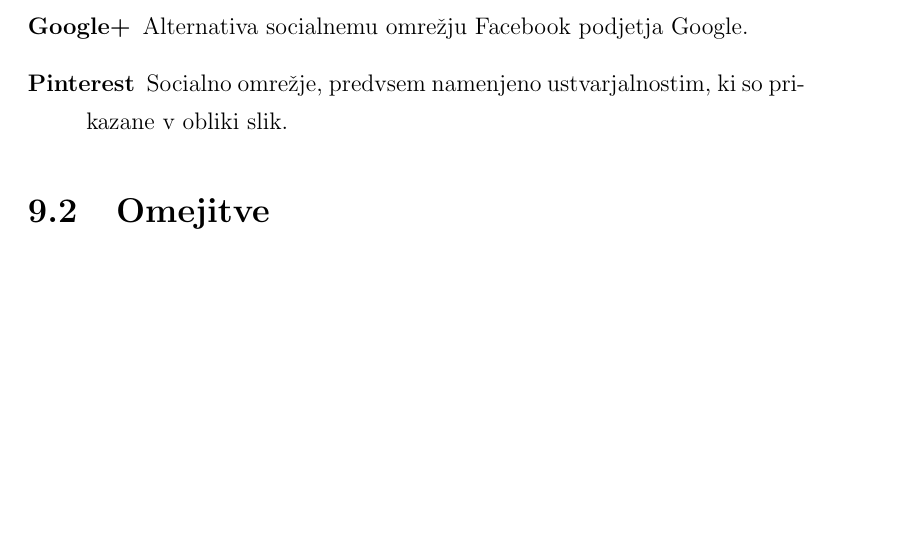
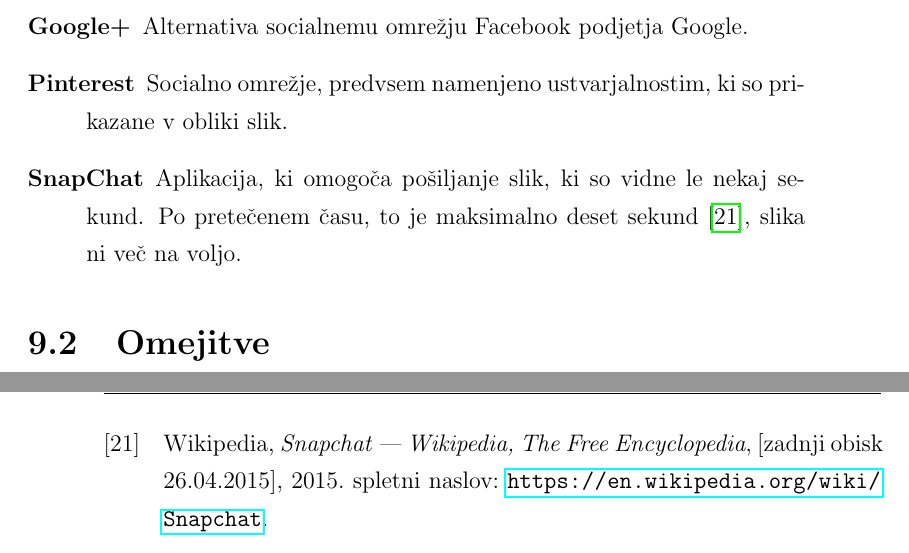
Before and after one commit to majcn/FrameOfFame, a LaTeX thesis (report/master.tex, which reads report/content/magistrska_naloga.tex): part of page 68 of 72 before the commit and two parts of pages 68 and 73 of 73 after it, the two joined at a grey line, cut so that both start at the same text, the shorter picture padded with empty space. Compiled offline with pdfLaTeX.

Commit message:
SnapChat #1

```diff
--- a/report/content/magistrska_naloga.tex
+++ b/report/content/magistrska_naloga.tex
@@ -1282,6 +1282,11 @@
 \item[Pinterest]
 Socialno omrežje, predvsem namenjeno ustvarjalnostim, ki so prikazane v obliki
 slik.
+
+\item[SnapChat]
+Aplikacija, ki omogoča pošiljanje slik, ki so vidne le nekaj sekund. Po
+pretečenem času, to je maksimalno deset sekund~\cite{wiki:SnapChat}, slika ni
+več na voljo.
 \end{description}
 
 
```
Also changed, not shown: report/wiki.bib (+8 -0 lines).
